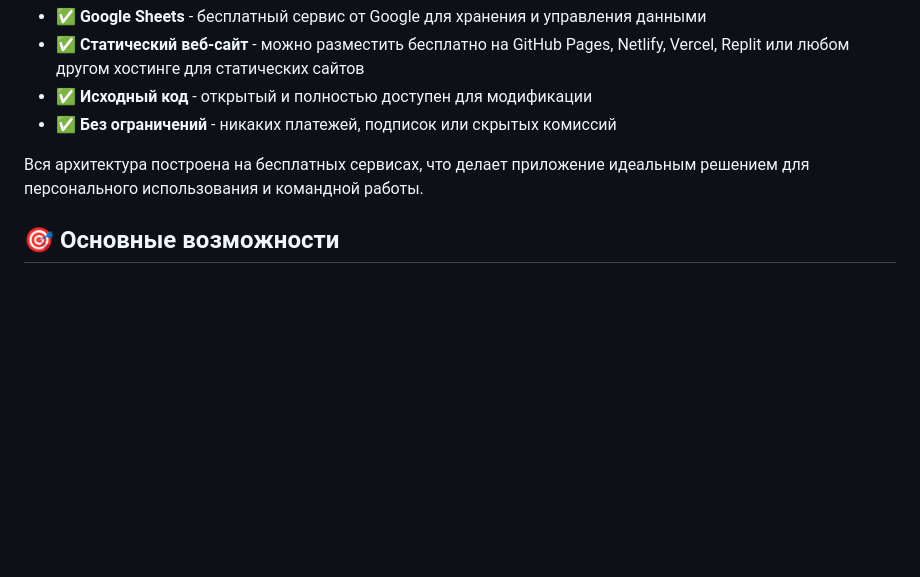
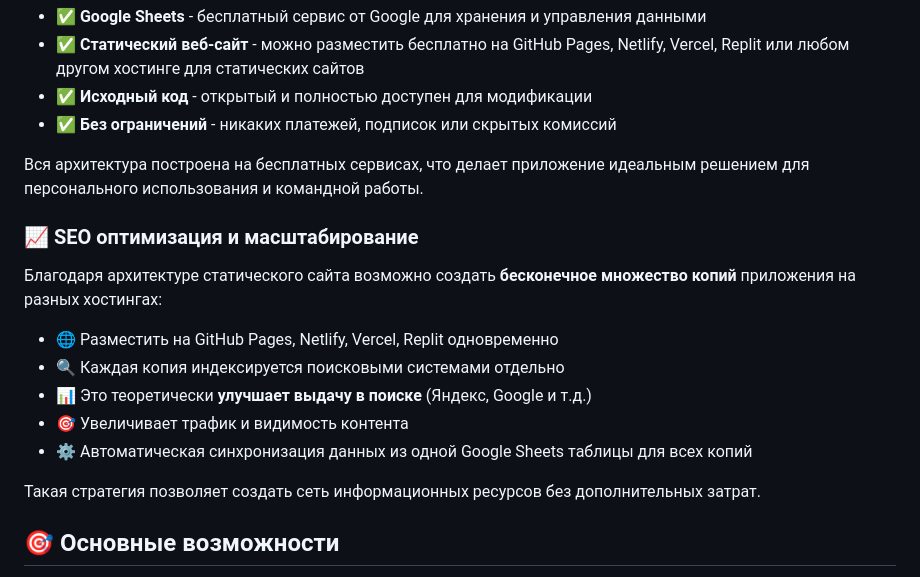
Before and after one commit to fedorabakumets/fedor-invest, a Markdown page: README.md, the part around the change. Rendered like a GitHub page; blank space fills up the shorter version.

Commit message:
Add SEO benefits for multiple static site copies
Add a new section to README.md detailing how deploying multiple copies of the static site across various free hosting platforms can theoretically improve search engine rankings and visibility.

Replit-Commit-Author: Agent
Replit-Commit-Session-Id: e11e1538-8dc1-47f7-9ea5-ca09d65f4515
Replit-Commit-Checkpoint-Type: full_checkpoint
Replit-Commit-Event-Id: 247b0495-4b9b-48d0-b663-122fe61252b9
Replit-Commit-Screenshot-Url: https://storage.googleapis.com/screenshot-production-us-central1/d6393217-c1ec-49df-b6fa-f33f76d38b18/e11e1538-8dc1-47f7-9ea5-ca09d65f4515/cIDb3iw

```diff
--- a/README.md
+++ b/README.md
@@ -21,6 +21,17 @@
 - ✅ **Без ограничений** - никаких платежей, подписок или скрытых комиссий
 
 Вся архитектура построена на бесплатных сервисах, что делает приложение идеальным решением для персонального использования и командной работы.
+
+### 📈 SEO оптимизация и масштабирование
+
+Благодаря архитектуре статического сайта возможно создать **бесконечное множество копий** приложения на разных хостингах:
+- 🌐 Разместить на GitHub Pages, Netlify, Vercel, Replit одновременно
+- 🔍 Каждая копия индексируется поисковыми системами отдельно
+- 📊 Это теоретически **улучшает выдачу в поиске** (Яндекс, Google и т.д.)
+- 🎯 Увеличивает трафик и видимость контента
+- ⚙️ Автоматическая синхронизация данных из одной Google Sheets таблицы для всех копий
+
+Такая стратегия позволяет создать сеть информационных ресурсов без дополнительных затрат.
 
 ## 🎯 Основные возможности
 
```
